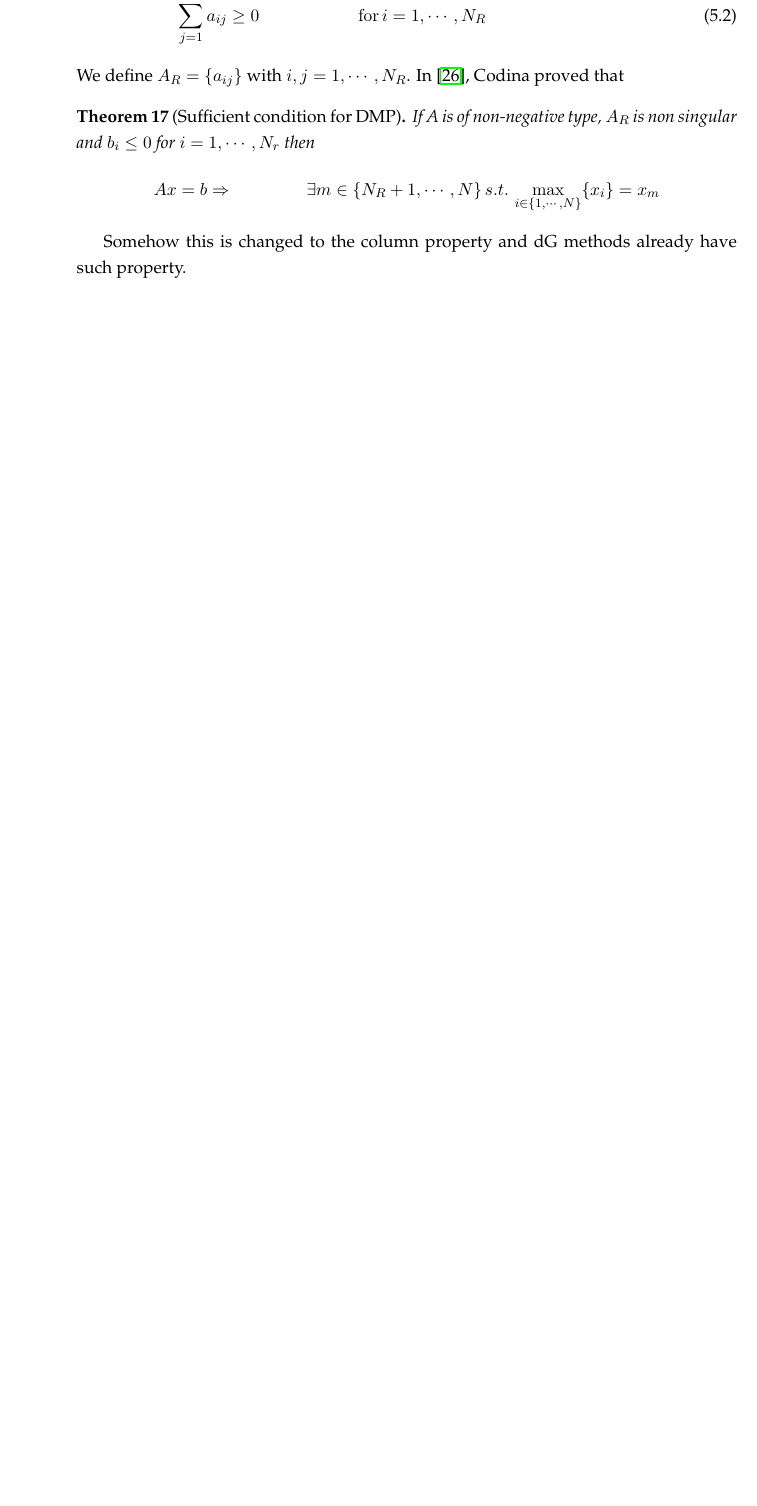
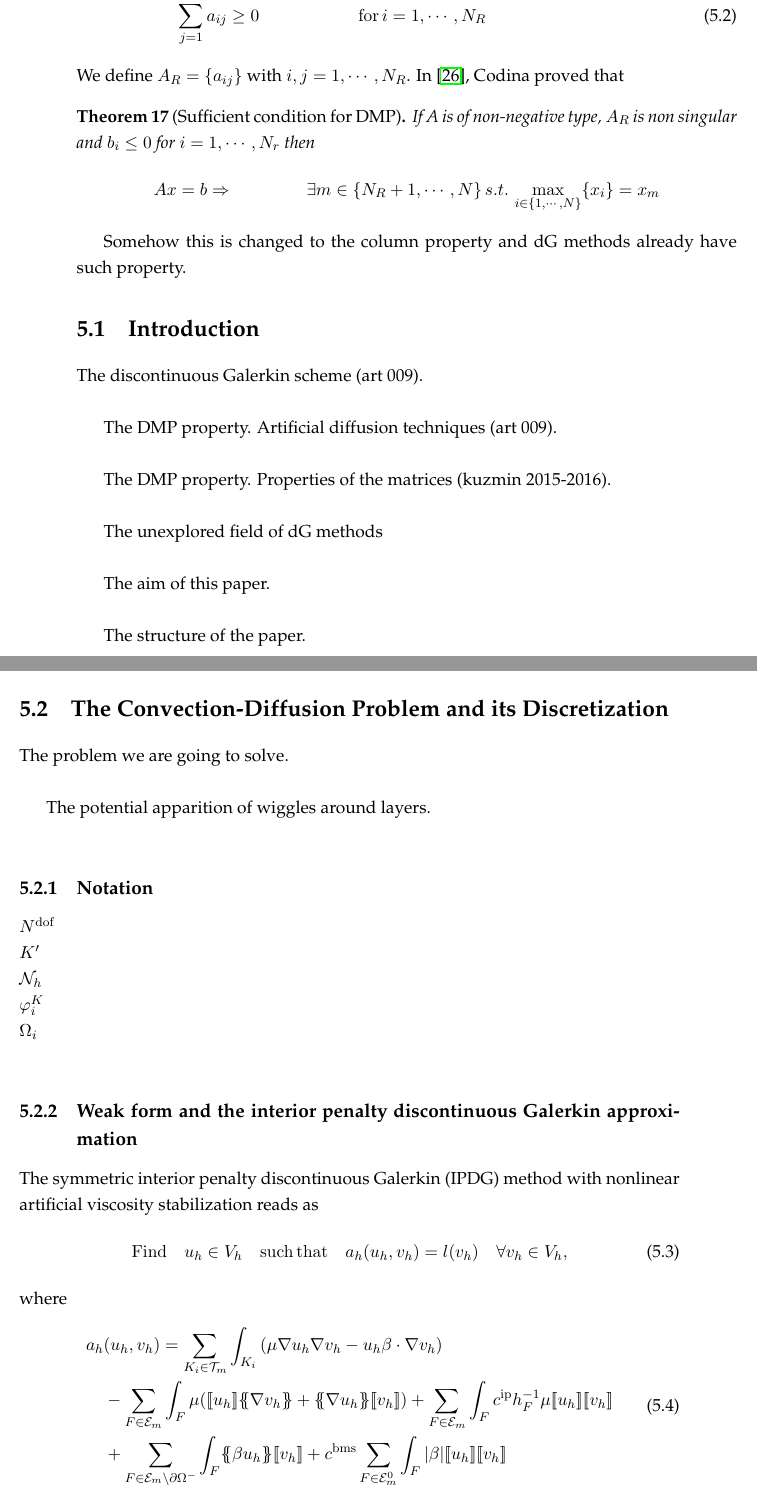
Before and after one commit to hierro34/Thesis, a LaTeX thesis (main.tex, which reads Chapters/paper4.tex): part of page 77 of 84 before the commit and two parts of pages 77 and 78 of 86 after it, the two joined at a grey line, cut so that both start at the same text, the shorter picture padded with empty space. Compiled offline with pdfLaTeX.

Commit message:
Modified new paper

```diff
--- a/Chapters/paper4.tex
+++ b/Chapters/paper4.tex
@@ -15,3 +15,48 @@ In \cite{codina_discontinuity-capturing_1993}, Codina proved that
 \end{theorem}
 
 Somehow this is changed to the column property and dG methods already have such property.
+
+\section{Introduction}
+
+The discontinuous Galerkin scheme (art 009).\\
+
+The DMP property. Artificial diffusion techniques (art 009).\\
+
+The DMP property. Properties of the matrices (kuzmin 2015-2016).\\
+
+The unexplored field of dG methods\\
+
+The aim of this paper.\\
+
+The structure of the paper.\\
+
+\section{The Convection-Diffusion Problem and its Discretization}
+
+The problem we are going to solve.\\
+
+The potential apparition of wiggles around layers.\\
+
+\subsection{Notation}
+
+$\ndofs$\\
+$\Kp$\\
+$\setneighbours$\\
+$\shapeik$\\
+$\support{i}$\\
+
+
+
+\subsection{Weak form and the interior penalty discontinuous Galerkin approximation}
+The symmetric interior penalty discontinuous Galerkin (IPDG) method with nonlinear artificial viscosity stabilization reads as
+\begin{align}\label{eq-dscrtpbm}
+{\rm Find}\quad u_h\in V_h \quad {\rm such}\,{\rm that }\quad a_h(u_h,v_h) = l(v_h) \quad \forall v_h\in V_h,
+\end{align}
+where
+\begin{align}\label{eq-bform}
+\begin{split}
+a_h&(u_h,v_h) =  \displaystyle\sum\limits_{\elem \in \thm} \int_\elem\left( \mu   \nabla u_h \nabla v_h -
+u_h  \beta \cdot \nabla v_h\right) \\
+& - \sum\limits_{F\in \setfaces}  \int_{F} \mu (\jump{u_h}\mean{ \nabla v_h} + \mean{\nabla u_h} \jump{v_h})    +  \sum\limits_{F\in \setfaces}  \int_{F} c^{\rm ip} {h}_F^{-1} \mu\jump{  u_h}\jump{  v_h}   \\
+&+ \sum\limits_{F\in \setfaces{ \setminus\partial\Omega^-}}  \int_{F}   \mean{\beta u_h}\jump{v_h} + c^{{\rm bms}} \sum\limits_{F\in \setintfaces}  \int_{F}  |\beta|  \jump{u_h} \jump{v_h} %\nonumber
+\end{split}
+\end{align}
@@ -17,0 +79 @@ Somehow this is changed to the column property and dG methods already have such
+\subsection{The local discrete extrema}
```
Also changed, not shown: definitions.tex (+11 -0 lines), Chapters/paper4.tex (43 more changed lines).
